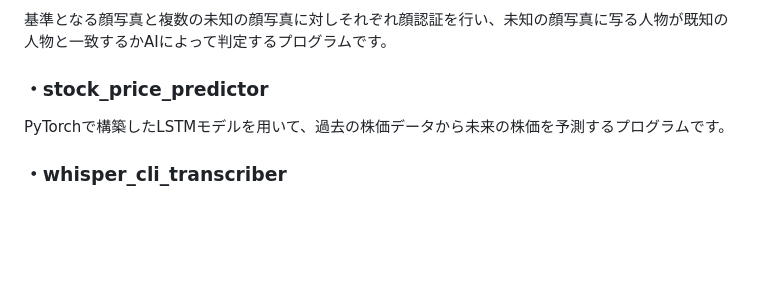
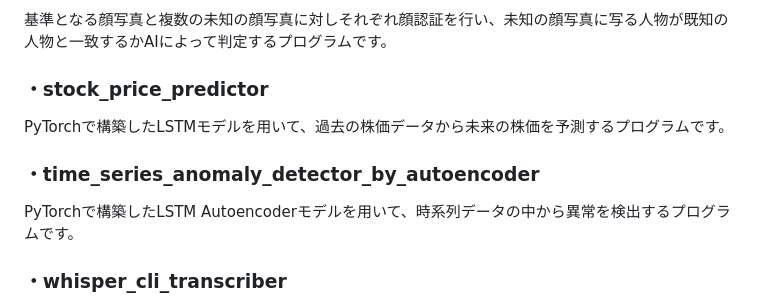
Before and after one commit to N-Ritsu/AIstudy, a Markdown page: README.md, the part around the change. Rendered like a GitHub page; blank space fills up the shorter version.

Commit message:
docs: time_series_anomaly_detector_by_autoencoderについての目次を追加

```diff
--- a/README.md
+++ b/README.md
@@ -52,5 +52,8 @@ LLMに外部のテキストファイルから知識を参照させ、その情
 ### ・stock_price_predictor
 PyTorchで構築したLSTMモデルを用いて、過去の株価データから未来の株価を予測するプログラムです。
 
+### ・time_series_anomaly_detector_by_autoencoder
+PyTorchで構築したLSTM Autoencoderモデルを用いて、時系列データの中から異常を検出するプログラムです。
+
 ### ・whisper_cli_transcriber
 OpenAIの音声認識モデルWhisperを利用して、音声ファイルから文字起こしを行うコマンドラインツールです。
```
